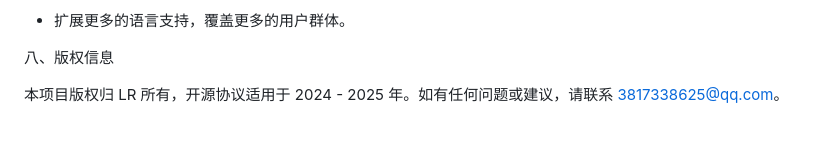
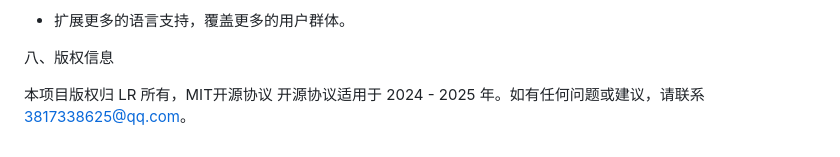
Before and after one commit to l-r-lr/kozekiui, a Markdown page: README.md, the part around the change. Rendered like a GitHub page.

Commit message:
更新mit开源协议 README.md

```diff
--- a/README.md
+++ b/README.md
@@ -219,4 +219,4 @@ kozekiui水印工具 | 在线添加水印 | 无需上传服务器 | 免费 |
 
 
 
-本项目版权归 LR 所有，开源协议适用于 2024 - 2025 年。如有任何问题或建议，请联系 3817338625@qq.com。
+本项目版权归 LR 所有，MIT开源协议 开源协议适用于 2024 - 2025 年。如有任何问题或建议，请联系 3817338625@qq.com。
```
